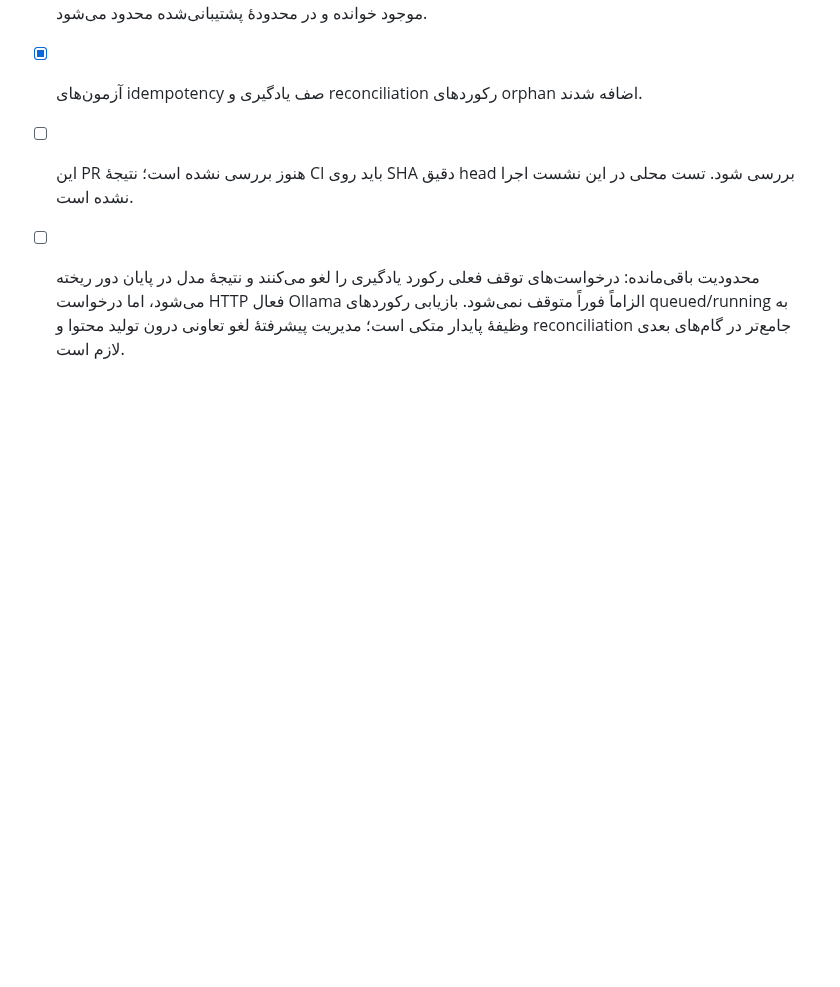
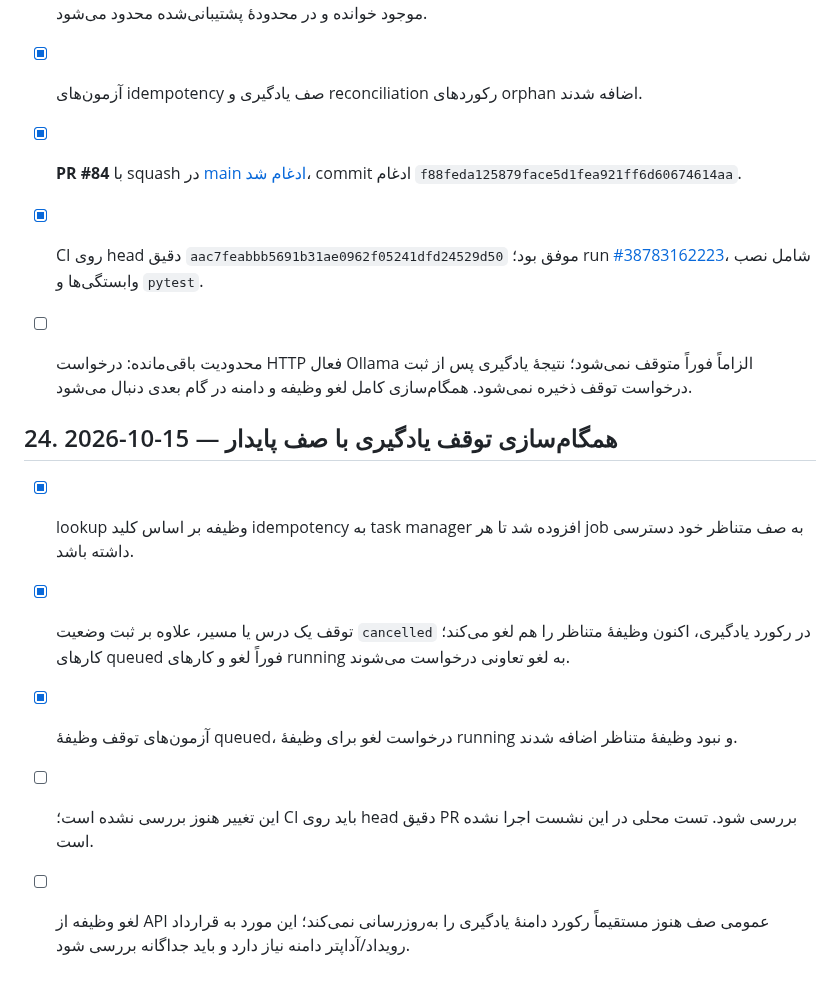
Before and after one commit to cognitive-kernel/Personal-AI-assistant, a Markdown page: docs/IMPLEMENTATION_LOG.md, the part around the change. GitHub-like rendering; blank space fills up the shorter version.

Commit message:
fix: synchronize learning cancellation with durable task queue

```diff
--- a/docs/IMPLEMENTATION_LOG.md
+++ b/docs/IMPLEMENTATION_LOG.md
@@ -433,5 +433,16 @@
 - [x] reconciliation هنگام startup برای رکوردهای یادگیری `queued/running`، وظیفهٔ صف را به‌صورت idempotent تضمین می‌کند تا پنجرهٔ crash بین ثبت job و enqueue بازیابی شود.
 - [x] runtime با handler صریح یادگیری به startup/shutdown برنامه متصل شد؛ تعداد worker از تنظیم هم‌زمانی موجود خوانده و در محدودهٔ پشتیبانی‌شده محدود می‌شود.
 - [x] آزمون‌های idempotency صف یادگیری و reconciliation رکوردهای orphan اضافه شدند.
-- [ ] این PR هنوز بررسی نشده است؛ نتیجهٔ CI باید روی SHA دقیق head بررسی شود. تست محلی در این نشست اجرا نشده است.
-- [ ] محدودیت باقی‌مانده: درخواست‌های توقف فعلی رکورد یادگیری را لغو می‌کنند و نتیجهٔ مدل در پایان دور ریخته می‌شود، اما درخواست HTTP فعال Ollama الزاماً فوراً متوقف نمی‌شود. بازیابی رکوردهای queued/running به وظیفهٔ پایدار متکی است؛ مدیریت پیشرفتهٔ لغو تعاونی درون تولید محتوا و reconciliation جامع‌تر در گام‌های بعدی لازم است.
+- [x] **PR #84** با squash در [main ادغام شد](https://github.com/cognitive-kernel/Personal-AI-assistant/pull/84)، commit ادغام `f88feda125879face5d1fea921ff6d60674614aa`.
+- [x] CI روی head دقیق `aac7feabbb5691b31ae0962f05241dfd24529d50` موفق بود؛ run [#38783162223](https://github.com/cognitive-kernel/Personal-AI-assistant/actions/runs/38783162223)، شامل نصب وابستگی‌ها و `pytest`.
+- [ ] محدودیت باقی‌مانده: درخواست HTTP فعال Ollama الزاماً فوراً متوقف نمی‌شود؛ نتیجهٔ یادگیری پس از ثبت درخواست توقف ذخیره نمی‌شود. همگام‌سازی کامل لغو وظیفه و دامنه در گام بعدی دنبال می‌شود.
+
+
+
+## 24. 2026-10-15 — همگام‌سازی توقف یادگیری با صف پایدار
+
+- [x] lookup وظیفه بر اساس کلید idempotency به task manager افزوده شد تا هر job به صف متناظر خود دسترسی داشته باشد.
+- [x] توقف یک درس یا مسیر، علاوه بر ثبت وضعیت `cancelled` در رکورد یادگیری، اکنون وظیفهٔ متناظر را هم لغو می‌کند؛ کارهای queued فوراً لغو و کارهای running به لغو تعاونی درخواست می‌شوند.
+- [x] آزمون‌های توقف وظیفهٔ queued، درخواست لغو برای وظیفهٔ running و نبود وظیفهٔ متناظر اضافه شدند.
+- [ ] این تغییر هنوز بررسی نشده است؛ CI باید روی head دقیق PR بررسی شود. تست محلی در این نشست اجرا نشده است.
+- [ ] لغو وظیفه از API عمومی صف هنوز مستقیماً رکورد دامنهٔ یادگیری را به‌روزرسانی نمی‌کند؛ این مورد به قرارداد رویداد/آداپتر دامنه نیاز دارد و باید جداگانه بررسی شود.
```
